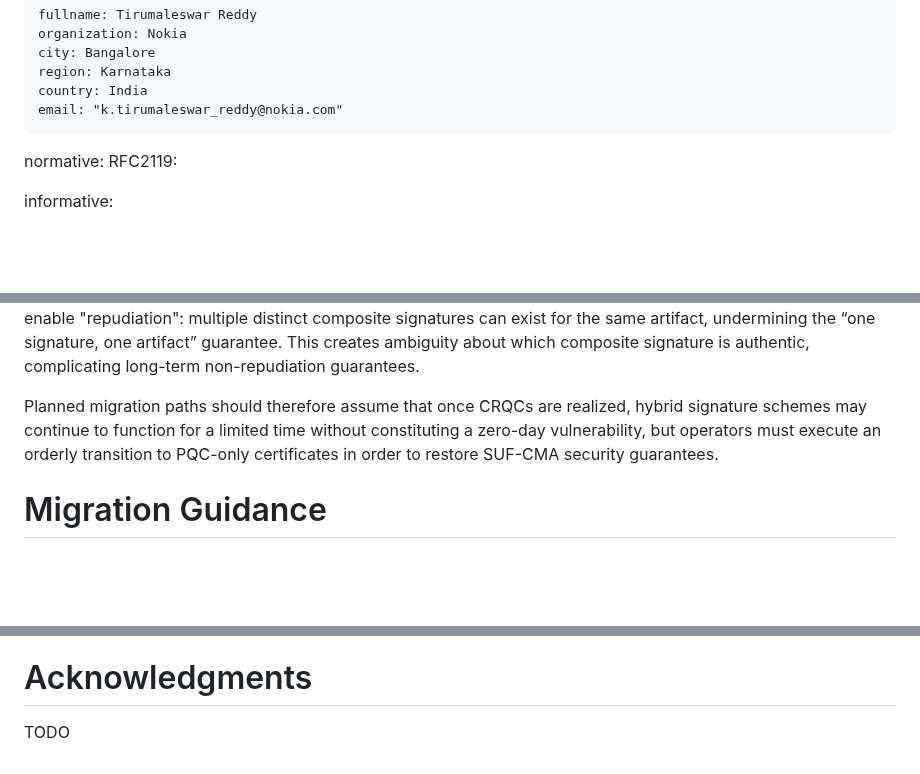
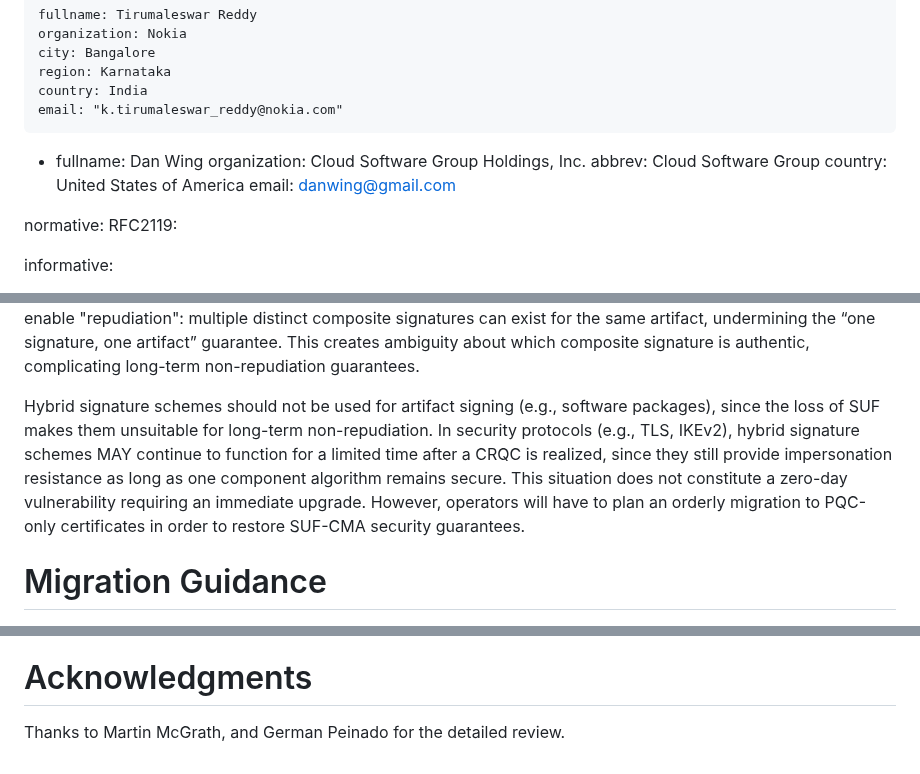
Before and after one commit to tireddy2/pqc-cert-guidance, a Markdown page: draft-reddy-pquip-pqc-signature-migration.md, 3 parts joined by grey strips. Drawn GitHub-style; blank space fills up the shorter version.

Commit message:
Address comments and add Dan as co-author

```diff
--- a/draft-reddy-pquip-pqc-signature-migration.md
+++ b/draft-reddy-pquip-pqc-signature-migration.md
@@ -34,6 +34,12 @@ author:
     region: Karnataka
     country: India
     email: "k.tirumaleswar_reddy@nokia.com"
+  -
+    fullname: Dan Wing
+    organization: Cloud Software Group Holdings, Inc.
+    abbrev: Cloud Software Group
+    country: United States of America
+    email: danwing@gmail.com
 
 
 normative:
@@ -427,11 +433,14 @@ composite signatures can exist for the same artifact, undermining the
 which composite signature is authentic, complicating long-term
 non-repudiation guarantees.
 
-Planned migration paths should therefore assume that once CRQCs are realized,
-hybrid signature schemes may continue to function for a limited time
-without constituting a zero-day vulnerability, but operators must execute an
-orderly transition to PQC-only certificates in order to restore SUF-CMA
-security guarantees.
+Hybrid signature schemes should not be used for artifact signing (e.g., software packages),
+since the loss of SUF makes them unsuitable for long-term non-repudiation.
+In security protocols (e.g., TLS, IKEv2), hybrid signature schemes MAY continue to
+function for a limited time after a CRQC is realized, since they still provide
+impersonation resistance as long as one component algorithm remains secure.
+This situation does not constitute a zero-day vulnerability requiring an
+immediate upgrade. However, operators will have to plan an orderly migration
+to PQC-only certificates in order to restore SUF-CMA security guarantees.
 
 # Migration Guidance
 
@@ -545,4 +554,4 @@ This document has no IANA actions.
 
 # Acknowledgments
 
-TODO
+Thanks to Martin McGrath, and German Peinado for the detailed review.
```
